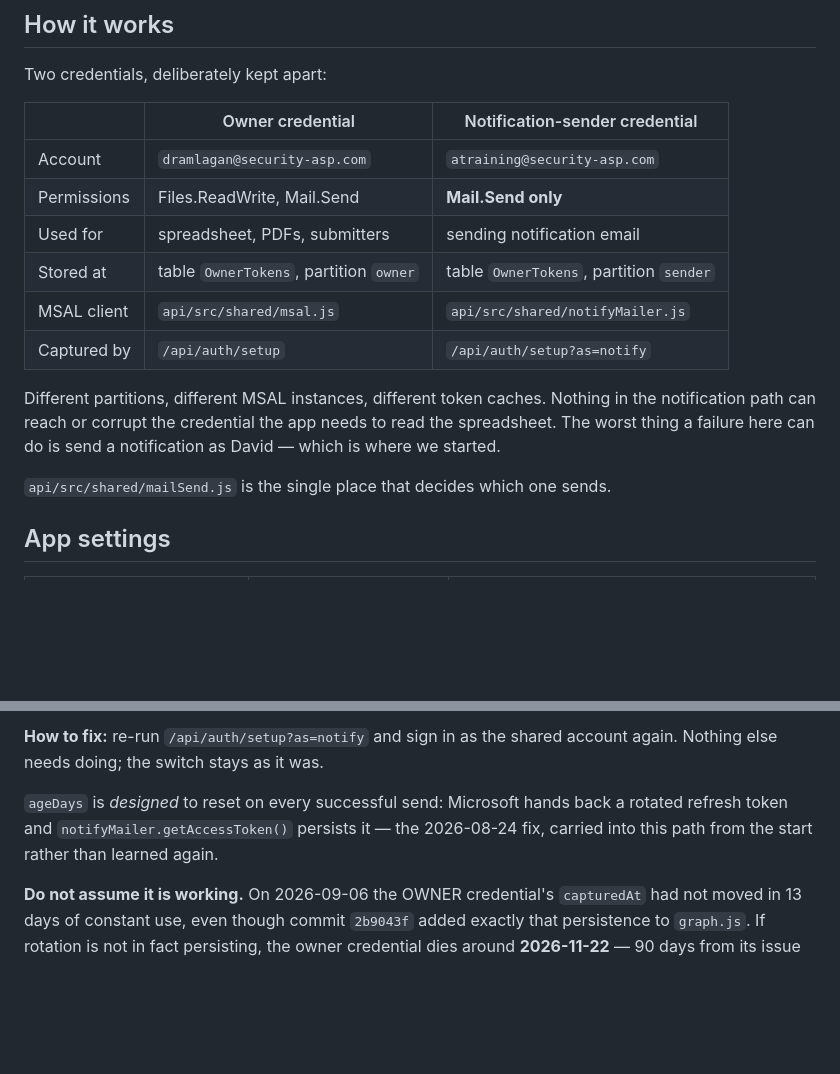
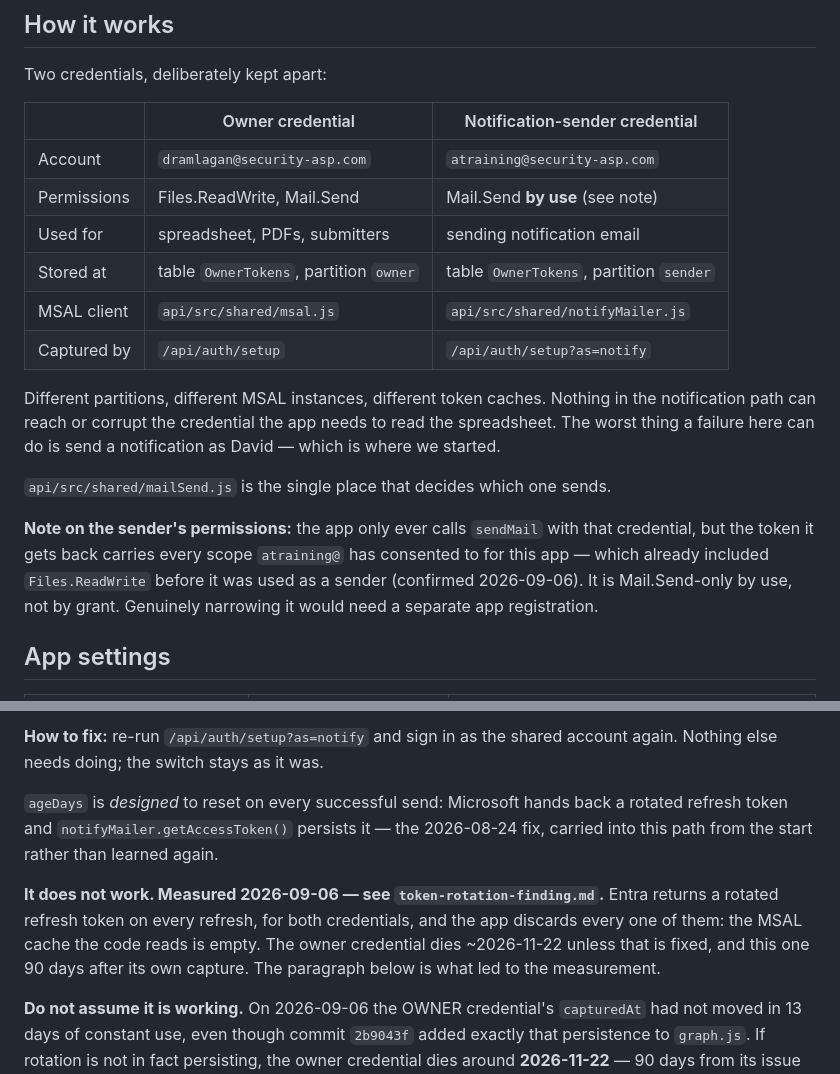
Before and after one commit to greenzy88/asp-callup-form, a Markdown page: docs/notification-sender.md, 2 parts joined by grey strips. Drawn GitHub-style; blank space fills up the shorter version.

```diff
--- a/docs/notification-sender.md
+++ b/docs/notification-sender.md
@@ -39,7 +39,7 @@ Two credentials, deliberately kept apart:
 | | Owner credential | Notification-sender credential |
 |---|---|---|
 | Account | `dramlagan@security-asp.com` | `atraining@security-asp.com` |
-| Permissions | Files.ReadWrite, Mail.Send | **Mail.Send only** |
+| Permissions | Files.ReadWrite, Mail.Send | Mail.Send **by use** (see note) |
 | Used for | spreadsheet, PDFs, submitters | sending notification email |
 | Stored at | table `OwnerTokens`, partition `owner` | table `OwnerTokens`, partition `sender` |
 | MSAL client | `api/src/shared/msal.js` | `api/src/shared/notifyMailer.js` |
@@ -51,6 +51,12 @@ read the spreadsheet. The worst thing a failure here can do is send a
 notification as David — which is where we started.
 
 `api/src/shared/mailSend.js` is the single place that decides which one sends.
+
+**Note on the sender's permissions:** the app only ever calls `sendMail` with
+that credential, but the token it gets back carries every scope `atraining@` has
+consented to for this app — which already included `Files.ReadWrite` before it
+was used as a sender (confirmed 2026-09-06). It is Mail.Send-only by use, not by
+grant. Genuinely narrowing it would need a separate app registration.
 
 ## App settings
 
@@ -153,6 +159,12 @@ account again. Nothing else needs doing; the switch stays as it was.
 a rotated refresh token and `notifyMailer.getAccessToken()` persists it — the
 2026-08-24 fix, carried into this path from the start rather than learned again.
 
+**It does not work. Measured 2026-09-06 — see `token-rotation-finding.md`.**
+Entra returns a rotated refresh token on every refresh, for both credentials, and
+the app discards every one of them: the MSAL cache the code reads is empty. The
+owner credential dies ~2026-11-22 unless that is fixed, and this one 90 days
+after its own capture. The paragraph below is what led to the measurement.
+
 **Do not assume it is working.** On 2026-09-06 the OWNER credential's
 `capturedAt` had not moved in 13 days of constant use, even though commit
 `2b9043f` added exactly that persistence to `graph.js`. If rotation is not in
```
Also changed, not shown: docs/token-rotation-finding.md (added, +93 -0 lines).
